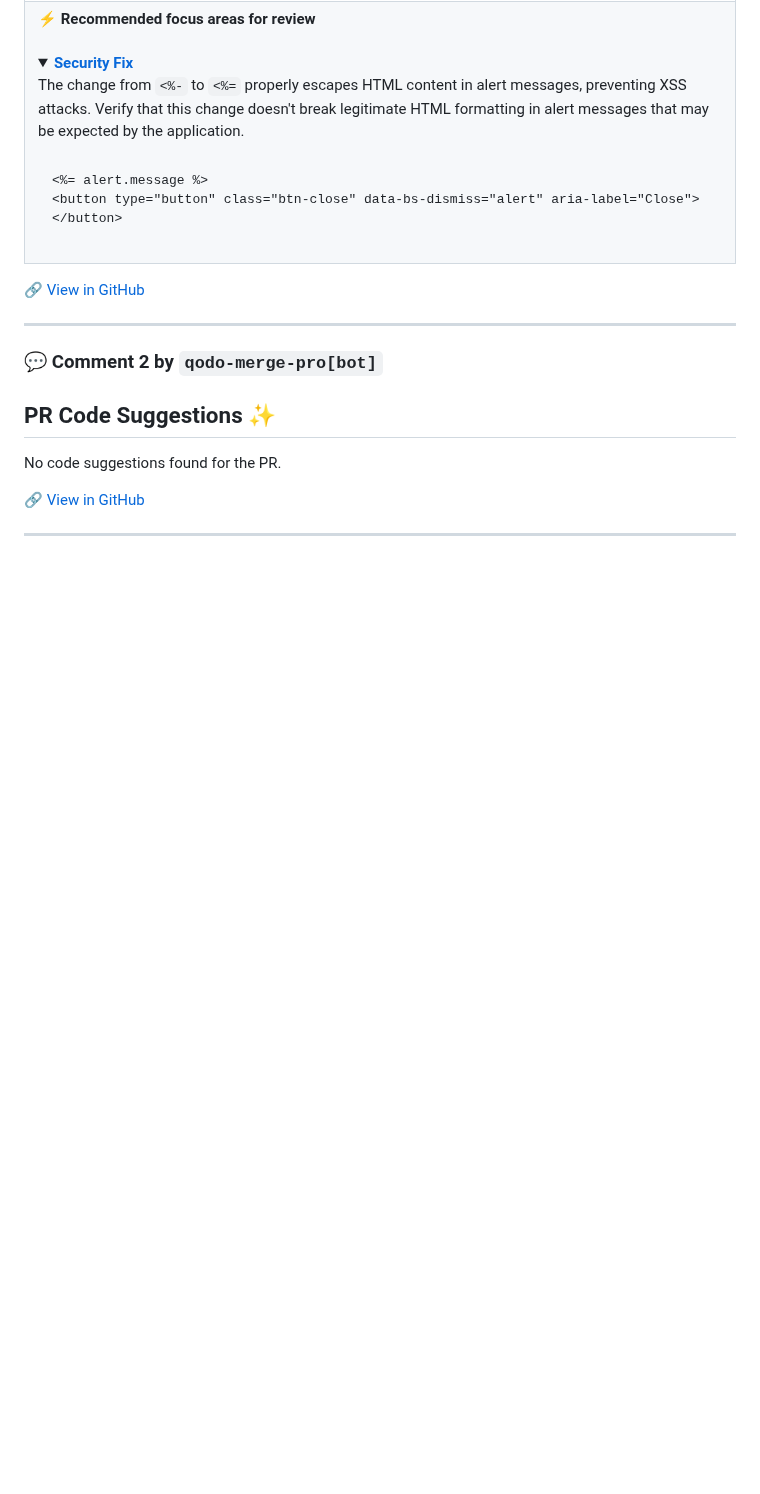
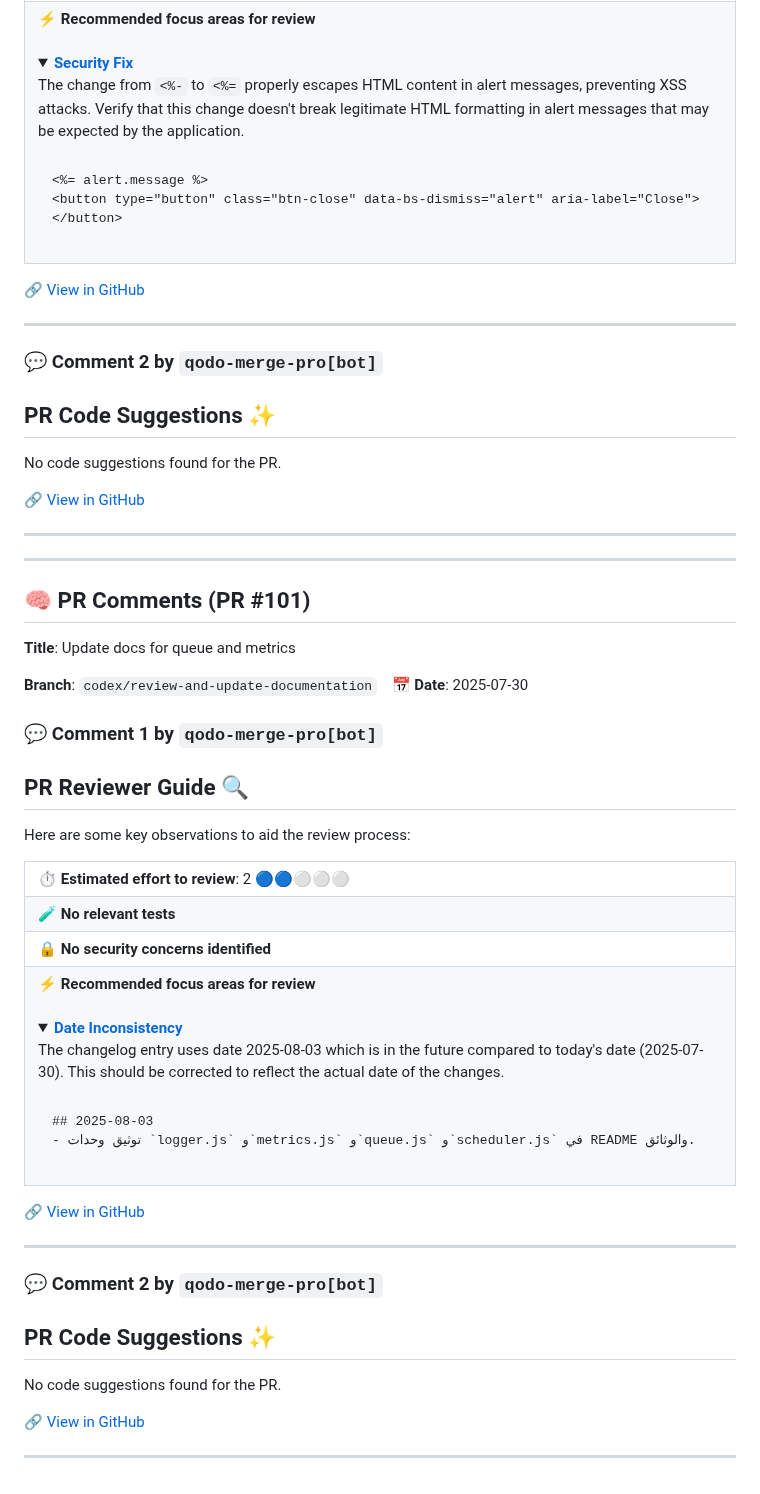
Before and after one commit to AbdulwahabMohammed/whatsapp-bot, a Markdown page: docs/review_notes.md, the part around the change. Rendered like a GitHub page; folded sections open; blank space fills up the shorter version.

Commit message:
📝 Append all PR comments to review notes

````diff
--- a/docs/review_notes.md
+++ b/docs/review_notes.md
@@ -1311,3 +1311,54 @@ No code suggestions found for the PR.
 🔗 [View in GitHub](https://github.com/AbdulwahabMohammed/whatsapp-bot/pull/100#issuecomment-3135166834)
 
 ---
+
+
+
+---
+
+## 🧠 PR Comments (PR #101)
+**Title**: Update docs for queue and metrics
+
+**Branch**: `codex/review-and-update-documentation` &nbsp;&nbsp; 📅 **Date**: 2025-07-30
+
+### 💬 Comment 1 by `qodo-merge-pro[bot]`
+
+## PR Reviewer Guide 🔍
+
+Here are some key observations to aid the review process:
+
+<table>
+<tr><td>⏱️&nbsp;<strong>Estimated effort to review</strong>: 2 🔵🔵⚪⚪⚪</td></tr>
+<tr><td>🧪&nbsp;<strong>No relevant tests</strong></td></tr>
+<tr><td>🔒&nbsp;<strong>No security concerns identified</strong></td></tr>
+<tr><td>⚡&nbsp;<strong>Recommended focus areas for review</strong><br><br>
+
+<details><summary><a href='https://github.com/AbdulwahabMohammed/whatsapp-bot/pull/101/files#diff-06572a96a58dc510037d5efa622f9bec8519bc1beab13c9f251e97e657a9d4edR29-R29'><strong>Date Inconsistency</strong></a>
+
+The changelog entry uses date 2025-08-03 which is in the future compared to today's date (2025-07-30). This should be corrected to reflect the actual date of the changes.
+</summary>
+
+```markdown
+## 2025-08-03
+- توثيق وحدات `logger.js` و`metrics.js` و`queue.js` و`scheduler.js` في README والوثائق.
+```
+
+</details>
+
+</td></tr>
+</table>
+
+
+🔗 [View in GitHub](https://github.com/AbdulwahabMohammed/whatsapp-bot/pull/101#issuecomment-3135200126)
+
+---
+
+### 💬 Comment 2 by `qodo-merge-pro[bot]`
+
+## PR Code Suggestions ✨
+
+No code suggestions found for the PR.
+
+🔗 [View in GitHub](https://github.com/AbdulwahabMohammed/whatsapp-bot/pull/101#issuecomment-3135200933)
+
+---
````
